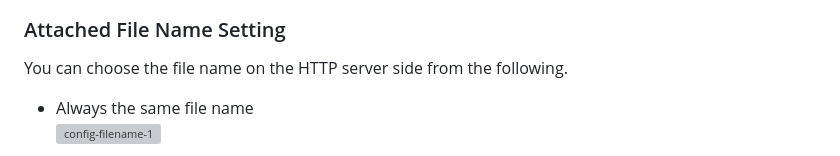
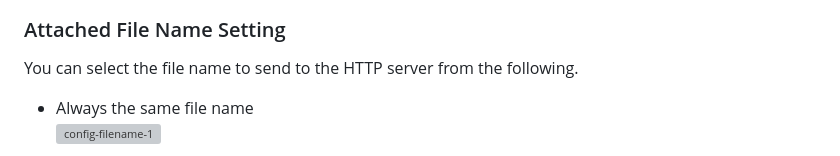
Before and after one commit to nopnop2002/esp-idf-http-camera, a Markdown page: README.md, the part around the change. Drawn GitHub-style; grey boxes are pictures that could not be loaded.

```diff
--- a/README.md
+++ b/README.md
@@ -96,8 +96,7 @@ You can use mDNS hostnames instead of IP addresses.
 ![config-http](https://user-images.githubusercontent.com/6020549/183002951-42e79610-eccf-4c8b-a03f-b6c5a9679bc2.jpg)
 
 ### Attached File Name Setting
-
-You can choose the file name on the HTTP server side from the following.
+You can select the file name to send to the HTTP server from the following.
 - Always the same file name
 	![config-filename-1](https://user-images.githubusercontent.com/6020549/119243498-5203aa00-bba2-11eb-87d5-053636dbb85a.jpg)
 - File name based on date and time
```
